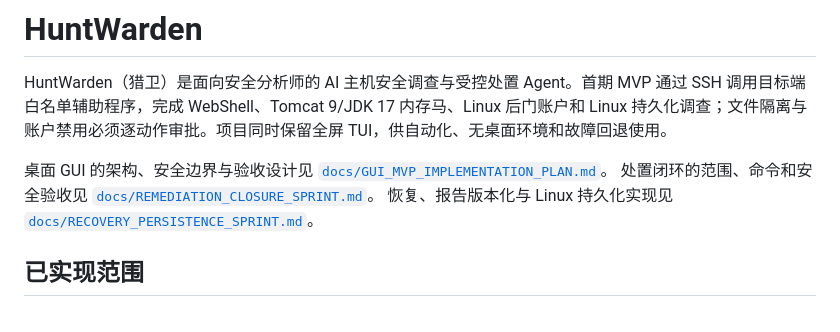
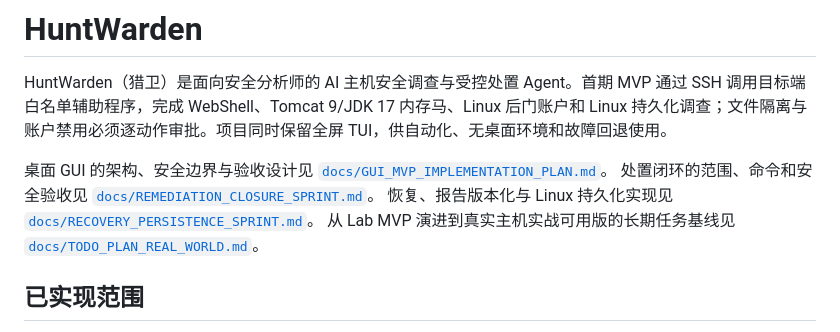
Before and after one commit to IceWindy233/HuntWarden, a Markdown page: README.md, the part around the change. GitHub-like rendering.

Commit message:
docs: add real-world capability todo plan

```diff
--- a/README.md
+++ b/README.md
@@ -5,6 +5,7 @@ HuntWarden（猎卫）是面向安全分析师的 AI 主机安全调查与受控
 桌面 GUI 的架构、安全边界与验收设计见 [`docs/GUI_MVP_IMPLEMENTATION_PLAN.md`](docs/GUI_MVP_IMPLEMENTATION_PLAN.md)。
 处置闭环的范围、命令和安全验收见 [`docs/REMEDIATION_CLOSURE_SPRINT.md`](docs/REMEDIATION_CLOSURE_SPRINT.md)。
 恢复、报告版本化与 Linux 持久化实现见 [`docs/RECOVERY_PERSISTENCE_SPRINT.md`](docs/RECOVERY_PERSISTENCE_SPRINT.md)。
+从 Lab MVP 演进到真实主机实战可用版的长期任务基线见 [`docs/TODO_PLAN_REAL_WORLD.md`](docs/TODO_PLAN_REAL_WORLD.md)。
 
 ## 已实现范围
 
```
Also changed, not shown: docs/TODO_PLAN_REAL_WORLD.md (added, +456 -0 lines).
